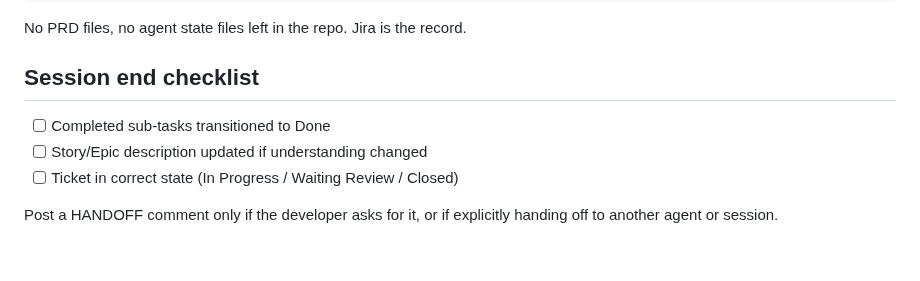
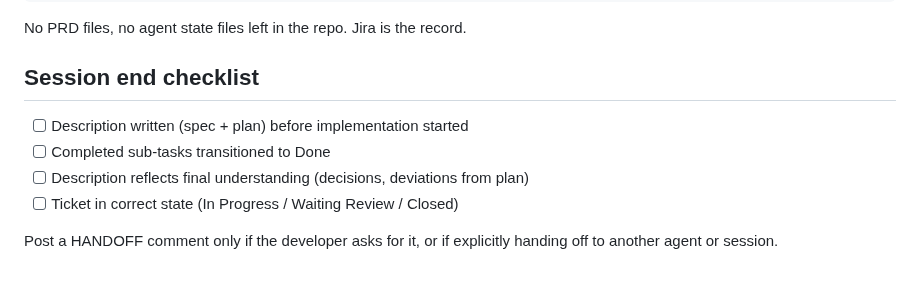
Before and after one commit to Profinda/ai-skills, a Markdown page: profinda-jira/SKILL.md, the part around one of its changes. Rendered like a GitHub page.

```diff
--- a/profinda-jira/SKILL.md
+++ b/profinda-jira/SKILL.md
@@ -94,8 +129,9 @@ No PRD files, no agent state files left in the repo. Jira is the record.
 
 ## Session end checklist
 
+- [ ] Description written (spec + plan) before implementation started
 - [ ] Completed sub-tasks transitioned to Done
-- [ ] Story/Epic description updated if understanding changed
+- [ ] Description reflects final understanding (decisions, deviations from plan)
 - [ ] Ticket in correct state (In Progress / Waiting Review / Closed)
 
 Post a HANDOFF comment only if the developer asks for it, or if explicitly handing off to another agent or session.
```
Also changed, not shown: other parts of profinda-jira/SKILL.md (+41 -6 lines).
